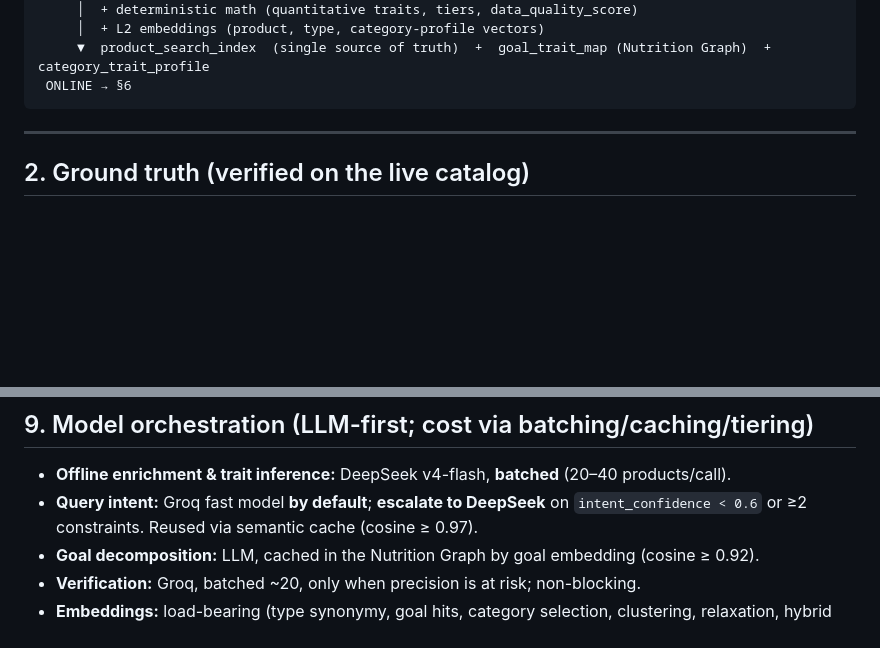
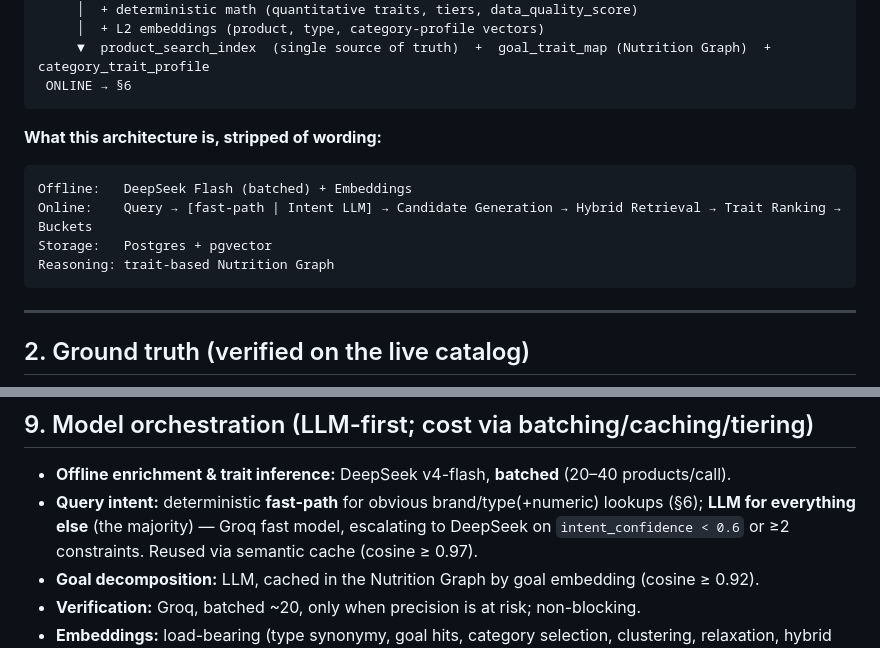
Before and after one commit to sahil-red/oasis2, a Markdown page: SEARCH_V2_PLAN.md, 2 parts joined by grey strips. Drawn GitHub-style; blank space fills up the shorter version.

````diff
--- a/SEARCH_V2_PLAN.md
+++ b/SEARCH_V2_PLAN.md
@@ -65,6 +76,14 @@ rules. Three layers:
      │  + L2 embeddings (product, type, category-profile vectors)
      ▼  product_search_index  (single source of truth)  +  goal_trait_map (Nutrition Graph)  +  category_trait_profile
  ONLINE → §6
+```
+
+**What this architecture is, stripped of wording:**
+```
+Offline:   DeepSeek Flash (batched) + Embeddings
+Online:    Query → [fast-path | Intent LLM] → Candidate Generation → Hybrid Retrieval → Trait Ranking → Buckets
+Storage:   Postgres + pgvector
+Reasoning: trait-based Nutrition Graph
 ```
 
 ---
@@ -266,7 +290,8 @@ Representative = highest `data_quality_score`. Search shows one; expand on click
 
 ## 9. Model orchestration (LLM-first; cost via batching/caching/tiering)
 - **Offline enrichment & trait inference:** DeepSeek v4-flash, **batched** (20–40 products/call).
-- **Query intent:** Groq fast model **by default**; **escalate to DeepSeek** on `intent_confidence < 0.6` or
+- **Query intent:** deterministic **fast-path** for obvious brand/type(+numeric) lookups (§6); **LLM for
+  everything else** (the majority) — Groq fast model, escalating to DeepSeek on `intent_confidence < 0.6` or
   ≥2 constraints. Reused via semantic cache (cosine ≥ 0.97).
 - **Goal decomposition:** LLM, cached in the Nutrition Graph by goal embedding (cosine ≥ 0.92).
 - **Verification:** Groq, batched ~20, only when precision is at risk; non-blocking.
````
Also changed, not shown: other parts of SEARCH_V2_PLAN.md (+37 -18 lines).
